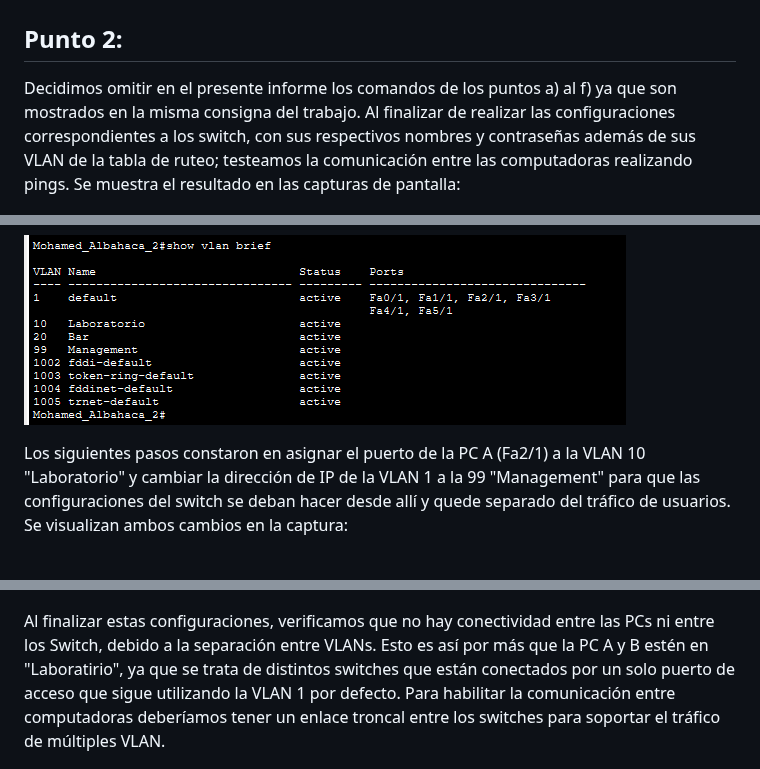
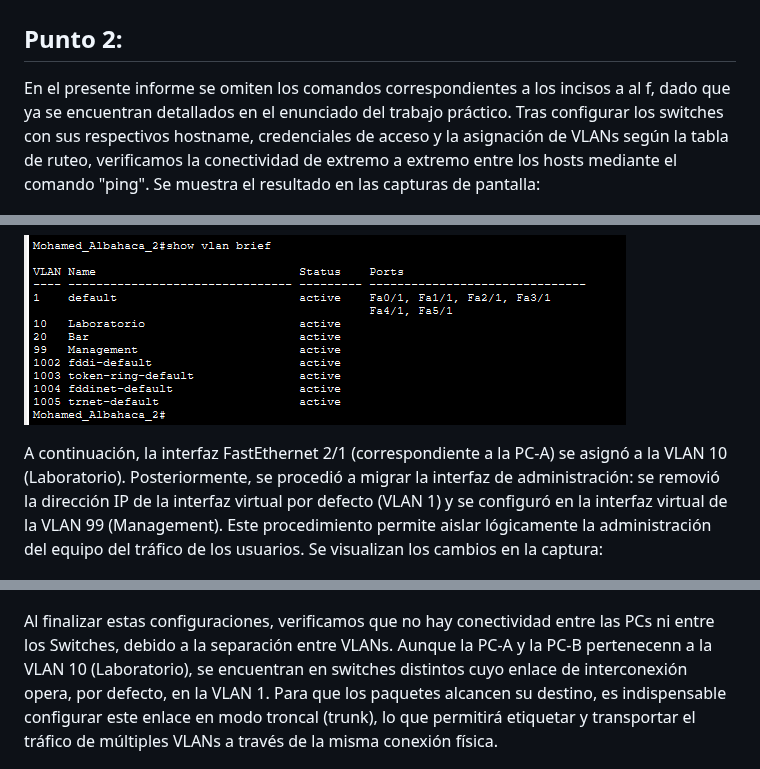
Before and after one commit to vicartu26/Redes_De_Computadoras_Red_Hot_Chilli_Packets, a Markdown page: TP4/Lab4.md, 3 parts joined by grey strips. GitHub-like rendering.

Commit message:
TP4 correccion de estilo y parte del punto 3

```diff
--- a/TP4/Lab4.md
+++ b/TP4/Lab4.md
@@ -25,7 +25,7 @@ Comisión: ICOMP24-3
 
 ## Punto 2:
 
-Decidimos omitir en el presente informe los comandos de los puntos a) al f) ya que son mostrados en la misma consigna del trabajo. Al finalizar de realizar las configuraciones correspondientes a los switch, con sus respectivos nombres y contraseñas además de sus VLAN de la tabla de ruteo; testeamos la comunicación entre las computadoras realizando pings. Se muestra el resultado en las capturas de pantalla:
+En el presente informe se omiten los comandos correspondientes a los incisos a al f, dado que ya se encuentran detallados en el enunciado del trabajo práctico. Tras configurar los switches con sus respectivos hostname, credenciales de acceso y la asignación de VLANs según la tabla de ruteo, verificamos la conectividad de extremo a extremo entre los hosts mediante el comando "ping".  Se muestra el resultado en las capturas de pantalla:
 
 ![Diagrama de Red](images/2.jpeg)
 
@@ -35,7 +35,7 @@ Luego creamos las VLAN especificadas en el punto h) y verificamos su correcto fu
 
 ![VLANs](images/2i.png)
 
-Los siguientes pasos constaron en asignar el puerto de la PC A (Fa2/1) a la VLAN 10 "Laboratorio" y cambiar la dirección de IP de la VLAN 1 a la 99 "Management" para que las configuraciones del switch se deban hacer desde allí y quede separado del tráfico de usuarios. Se visualizan ambos cambios en la captura:
+A continuación, la interfaz FastEthernet 2/1 (correspondiente a la PC-A) se asignó a la VLAN 10 (Laboratorio). Posteriormente, se procedió a migrar la interfaz de administración: se removió la dirección IP de la interfaz virtual por defecto (VLAN 1) y se configuró en la interfaz virtual de la VLAN 99 (Management). Este procedimiento permite aislar lógicamente la administración del equipo del tráfico de los usuarios. Se visualizan los cambios en la captura:
 
 ![SW1 Management IP y puerto f2/1 en Lab](images/2l.png)
 
@@ -43,7 +43,7 @@ Repetimos los mismos cambios en el switch 2:
 
 ![SW2 Management IP y puerto f2/1 en Lab](images/2m.png)
 
-Al finalizar estas configuraciones, verificamos que no hay conectividad entre las PCs ni entre los Switch, debido a la separación entre VLANs. Esto es así por más que la PC A y B estén en "Laboratirio", ya que se trata de distintos switches que están conectados por un solo puerto de acceso que sigue utilizando la VLAN 1 por defecto. Para habilitar la comunicación entre computadoras deberíamos tener un enlace troncal entre los switches para soportar el tráfico de múltiples VLAN.
+Al finalizar estas configuraciones, verificamos que no hay conectividad entre las PCs ni entre los Switches, debido a la separación entre VLANs. Aunque la PC-A y la PC-B pertenecenn a la VLAN 10 (Laboratorio), se encuentran en switches distintos cuyo enlace de interconexión opera, por defecto, en la VLAN 1. Para que los paquetes alcancen su destino, es indispensable configurar este enlace en modo troncal (trunk), lo que permitirá etiquetar y transportar el tráfico de múltiples VLANs a través de la misma conexión física.
 
 ![Fallo de ping entre PCs](images/2nPC.png)
 
```
Also changed, not shown: other parts of TP4/Lab4.md (+28 -0 lines), TP4/images/DiagramaLogico.png (added), TP4/images/p1.png (added), TP4/images/p2.png (added), TP4/images/p3.png (added).
